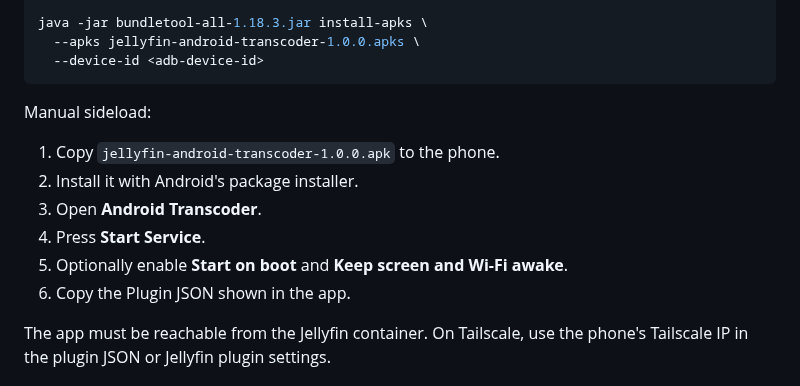
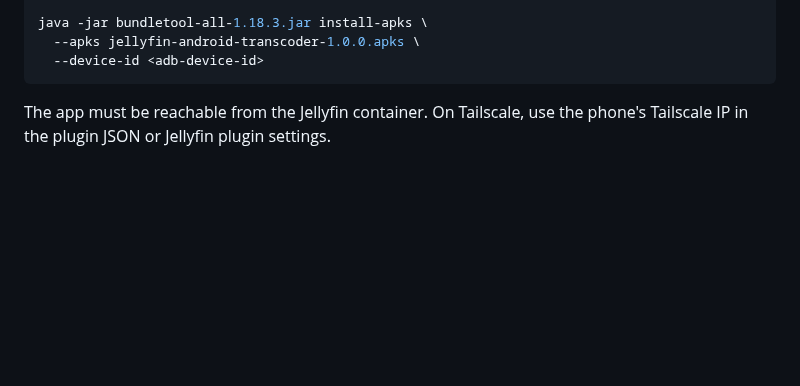
Before and after one commit to doctorpangloss/jellyfin-android-transcoder, a Markdown page: README.md, the part around one of its changes. GitHub-like rendering; blank space fills up the shorter version.

````diff
--- a/README.md
+++ b/README.md
@@ -55,15 +82,6 @@ java -jar bundletool-all-1.18.3.jar install-apks \
   --apks jellyfin-android-transcoder-1.0.0.apks \
   --device-id <adb-device-id>
 ```
-
-Manual sideload:
-
-1. Copy `jellyfin-android-transcoder-1.0.0.apk` to the phone.
-2. Install it with Android's package installer.
-3. Open **Android Transcoder**.
-4. Press **Start Service**.
-5. Optionally enable **Start on boot** and **Keep screen and Wi-Fi awake**.
-6. Copy the Plugin JSON shown in the app.
 
 The app must be reachable from the Jellyfin container. On Tailscale, use the phone's Tailscale IP in the plugin JSON or Jellyfin plugin settings.
 
````
Also changed, not shown: other parts of README.md (+27 -0 lines), docs/assets/android-apk-latest-qr.png (added), 4 other files.
